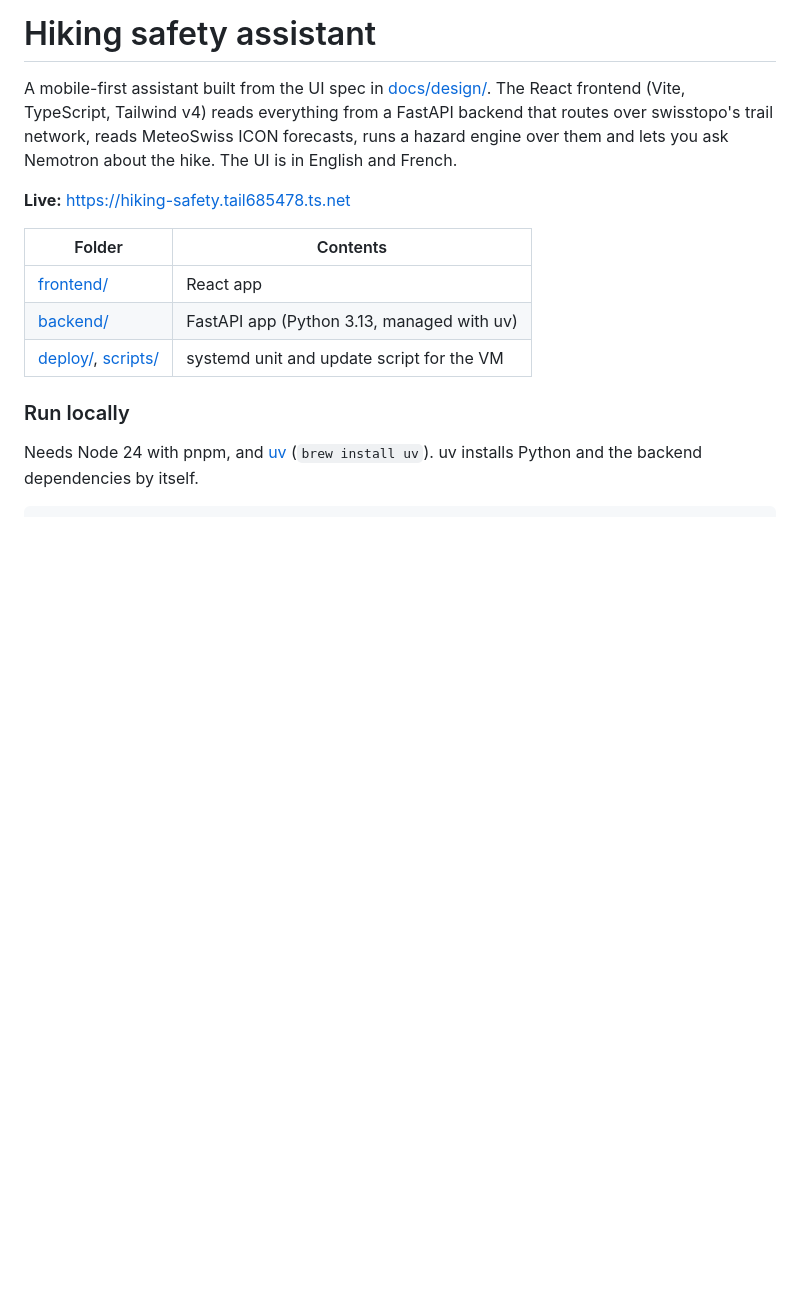
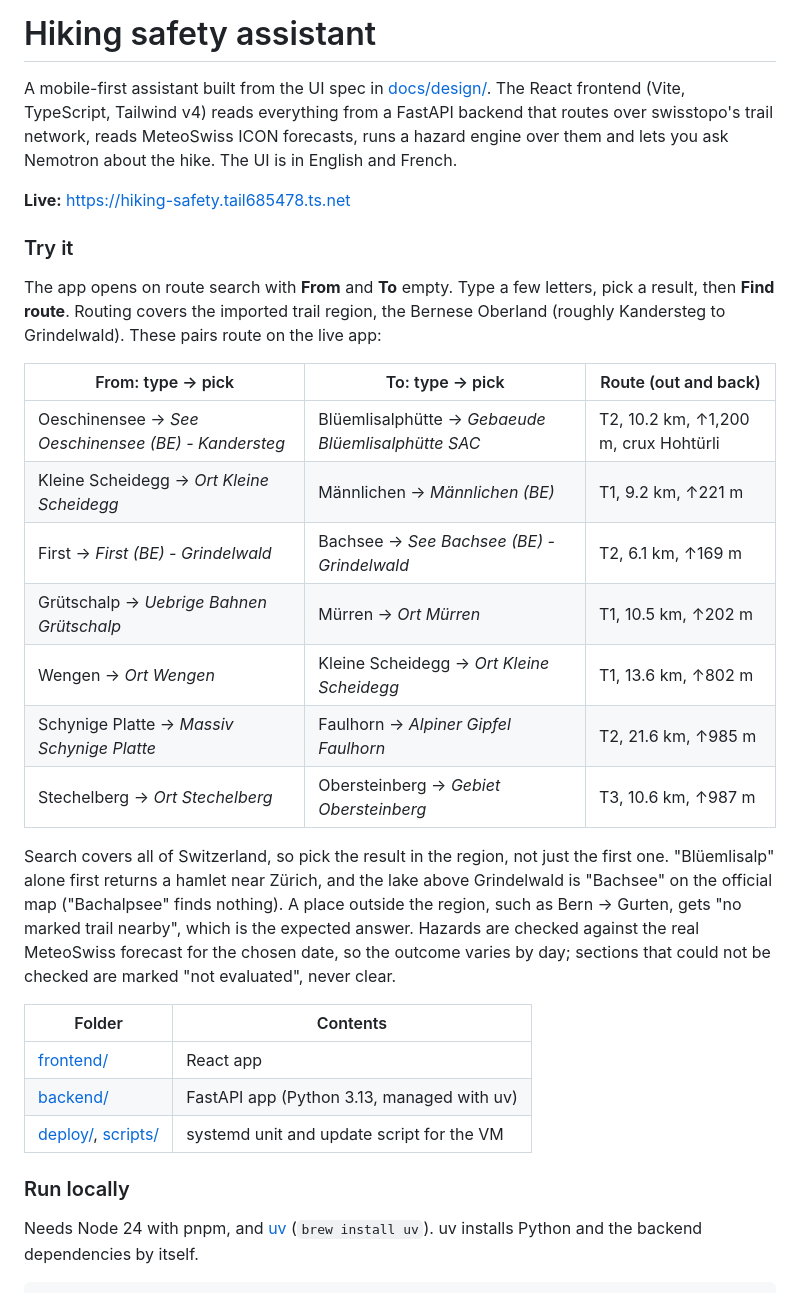
Before and after one commit to Swiss-ai-Weeks/hiking-safety-assistant, a Markdown page: README.md, the part around the change. Drawn GitHub-style; blank space fills up the shorter version.

Commit message:
Say in the README which routes to try, now that the app starts empty
Seven pairs checked against the live app, which search result to pick for each, and the
names that mislead (Blüemlisalp, Bachalpsee).

Co-Authored-By: Claude Opus 5 <noreply@anthropic.com>

```diff
--- a/README.md
+++ b/README.md
@@ -3,6 +3,22 @@
 A mobile-first assistant built from the UI spec in [docs/design/](docs/design/hiking-safety-assistant-spec.html). The React frontend (Vite, TypeScript, Tailwind v4) reads everything from a FastAPI backend that routes over swisstopo's trail network, reads MeteoSwiss ICON forecasts, runs a hazard engine over them and lets you ask Nemotron about the hike. The UI is in English and French.
 
 **Live:** https://hiking-safety.tail685478.ts.net
+
+### Try it
+
+The app opens on route search with **From** and **To** empty. Type a few letters, pick a result, then **Find route**. Routing covers the imported trail region, the Bernese Oberland (roughly Kandersteg to Grindelwald). These pairs route on the live app:
+
+| From: type → pick | To: type → pick | Route (out and back) |
+|---|---|---|
+| Oeschinensee → *See Oeschinensee (BE) - Kandersteg* | Blüemlisalphütte → *Gebaeude Blüemlisalphütte SAC* | T2, 10.2 km, ↑1,200 m, crux Hohtürli |
+| Kleine Scheidegg → *Ort Kleine Scheidegg* | Männlichen → *Männlichen (BE)* | T1, 9.2 km, ↑221 m |
+| First → *First (BE) - Grindelwald* | Bachsee → *See Bachsee (BE) - Grindelwald* | T2, 6.1 km, ↑169 m |
+| Grütschalp → *Uebrige Bahnen Grütschalp* | Mürren → *Ort Mürren* | T1, 10.5 km, ↑202 m |
+| Wengen → *Ort Wengen* | Kleine Scheidegg → *Ort Kleine Scheidegg* | T1, 13.6 km, ↑802 m |
+| Schynige Platte → *Massiv Schynige Platte* | Faulhorn → *Alpiner Gipfel Faulhorn* | T2, 21.6 km, ↑985 m |
+| Stechelberg → *Ort Stechelberg* | Obersteinberg → *Gebiet Obersteinberg* | T3, 10.6 km, ↑987 m |
+
+Search covers all of Switzerland, so pick the result in the region, not just the first one. "Blüemlisalp" alone first returns a hamlet near Zürich, and the lake above Grindelwald is "Bachsee" on the official map ("Bachalpsee" finds nothing). A place outside the region, such as Bern → Gurten, gets "no marked trail nearby", which is the expected answer. Hazards are checked against the real MeteoSwiss forecast for the chosen date, so the outcome varies by day; sections that could not be checked are marked "not evaluated", never clear.
 
 | Folder | Contents |
 |---|---|
```
